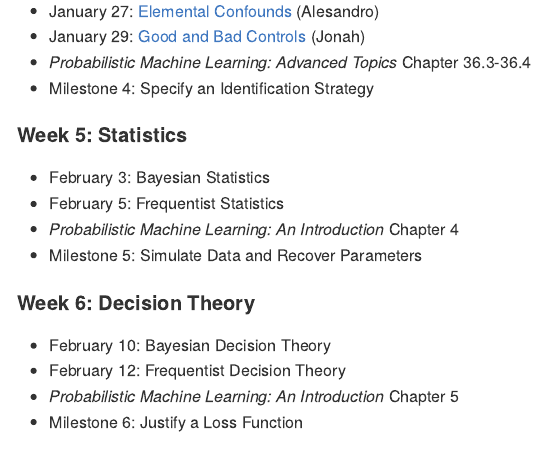
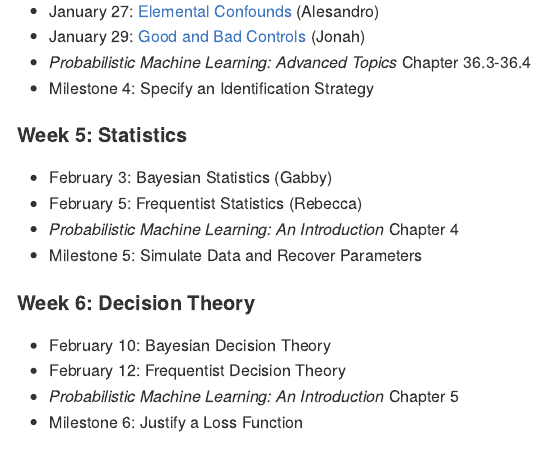
Before and after one commit to Holden-nn/causal-inference, a Quarto document (README.qmd): the page in a window 1100 px wide, from 2990 px down. The pictures show the output file README.md that the author committed with the source, drawn offline in the style of GitHub.

Commit message:
Updated Week 5

```diff
--- a/README.qmd
+++ b/README.qmd
@@ -114,8 +114,8 @@ Please note that I reserve the right to change the syllabus, including the sched
 
 #### Week 5: Statistics
 
-- February 3: Bayesian Statistics
-- February 5: Frequentist Statistics
+- February 3: Bayesian Statistics (Gabby)
+- February 5: Frequentist Statistics (Rebecca)
 - *Probabilistic Machine Learning: An Introduction* Chapter 4
 - Milestone 5: Simulate Data and Recover Parameters
 
```
Also changed, not shown: README.md.
